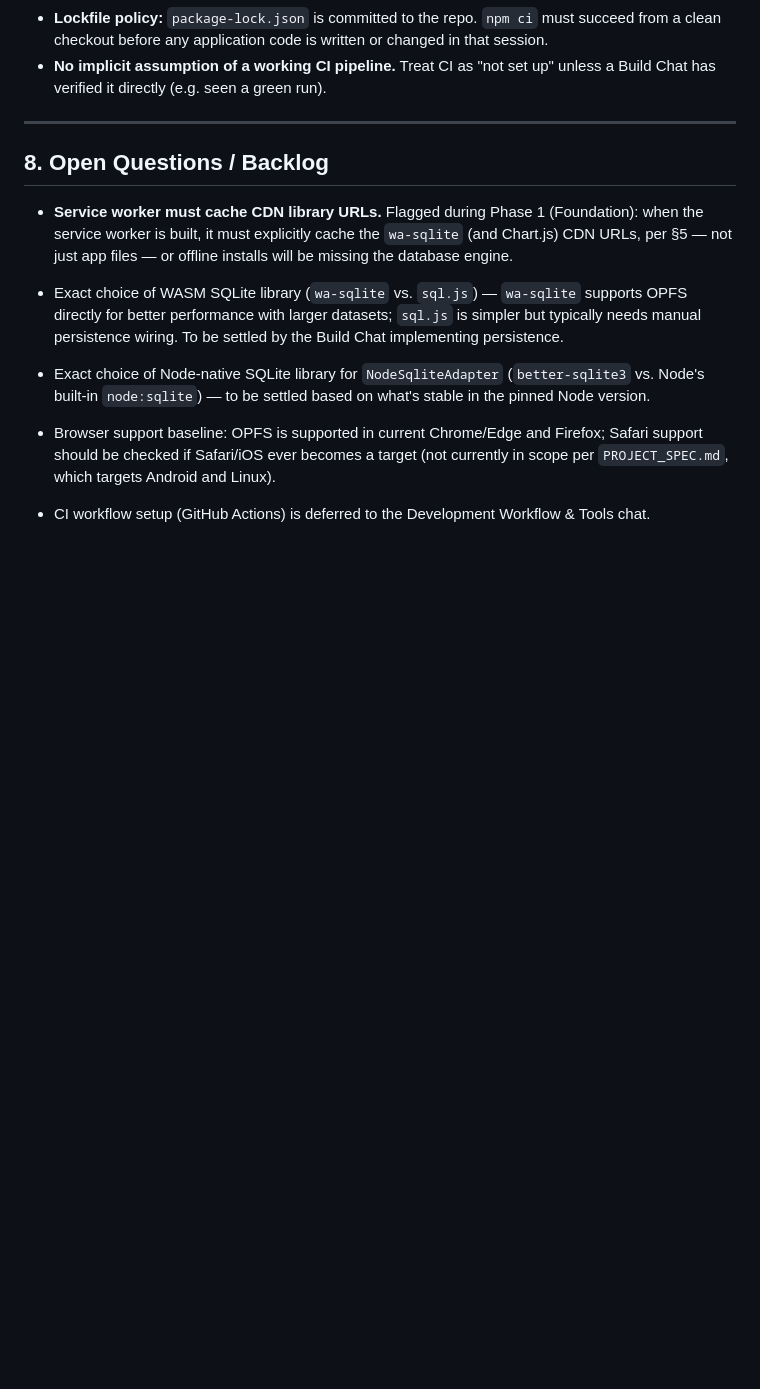
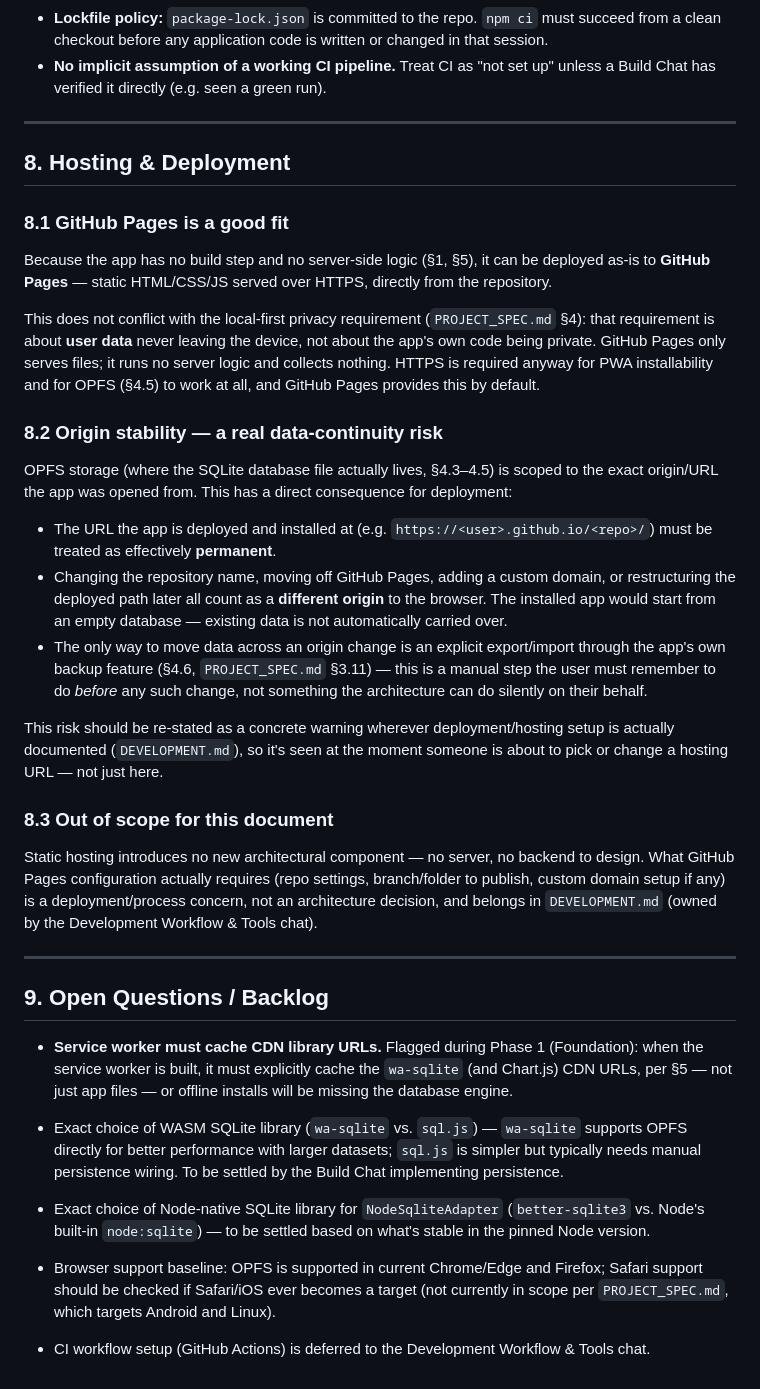
Before and after one commit to myspace-a/Money_Analizer, a Markdown page: docs/ARCHITECTURE.md, the part around the change. GitHub-like rendering; blank space fills up the shorter version.

Commit message:
Document hosting and deployment architecture details
Added sections on hosting and deployment considerations, including GitHub Pages suitability and origin stability risks.

```diff
--- a/docs/ARCHITECTURE.md
+++ b/docs/ARCHITECTURE.md
@@ -211,7 +211,31 @@ Before writing or modifying application logic, a Build Chat must confirm:
 
 ---
 
-## 8. Open Questions / Backlog
+## 8. Hosting & Deployment
+
+### 8.1 GitHub Pages is a good fit
+
+Because the app has no build step and no server-side logic (§1, §5), it can be deployed as-is to **GitHub Pages** — static HTML/CSS/JS served over HTTPS, directly from the repository.
+
+This does not conflict with the local-first privacy requirement (`PROJECT_SPEC.md` §4): that requirement is about **user data** never leaving the device, not about the app's own code being private. GitHub Pages only serves files; it runs no server logic and collects nothing. HTTPS is required anyway for PWA installability and for OPFS (§4.5) to work at all, and GitHub Pages provides this by default.
+
+### 8.2 Origin stability — a real data-continuity risk
+
+OPFS storage (where the SQLite database file actually lives, §4.3–4.5) is scoped to the exact origin/URL the app was opened from. This has a direct consequence for deployment:
+
+- The URL the app is deployed and installed at (e.g. `https://<user>.github.io/<repo>/`) must be treated as effectively **permanent**.
+- Changing the repository name, moving off GitHub Pages, adding a custom domain, or restructuring the deployed path later all count as a **different origin** to the browser. The installed app would start from an empty database — existing data is not automatically carried over.
+- The only way to move data across an origin change is an explicit export/import through the app's own backup feature (§4.6, `PROJECT_SPEC.md` §3.11) — this is a manual step the user must remember to do *before* any such change, not something the architecture can do silently on their behalf.
+
+This risk should be re-stated as a concrete warning wherever deployment/hosting setup is actually documented (`DEVELOPMENT.md`), so it's seen at the moment someone is about to pick or change a hosting URL — not just here.
+
+### 8.3 Out of scope for this document
+
+Static hosting introduces no new architectural component — no server, no backend to design. What GitHub Pages configuration actually requires (repo settings, branch/folder to publish, custom domain setup if any) is a deployment/process concern, not an architecture decision, and belongs in `DEVELOPMENT.md` (owned by the Development Workflow & Tools chat).
+
+---
+
+## 9. Open Questions / Backlog
 
 - **Service worker must cache CDN library URLs.** Flagged during Phase 1 (Foundation): when the service worker is built, it must explicitly cache the `wa-sqlite` (and Chart.js) CDN URLs, per §5 — not just app files — or offline installs will be missing the database engine.
 
```
